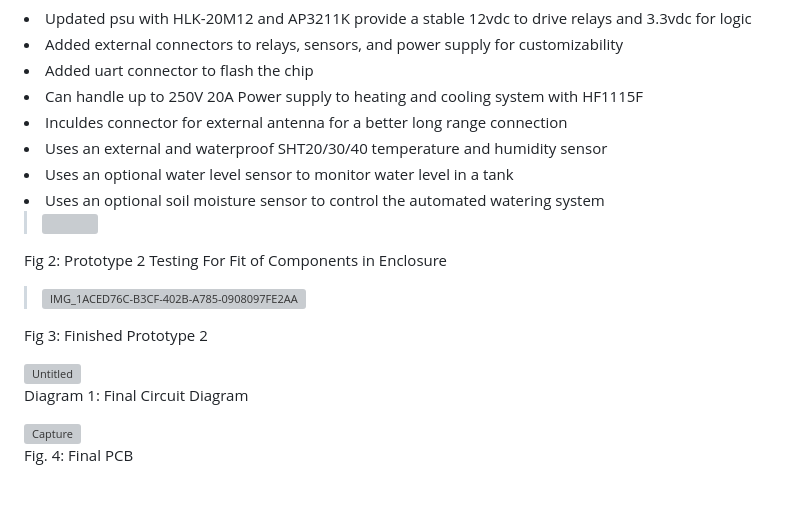
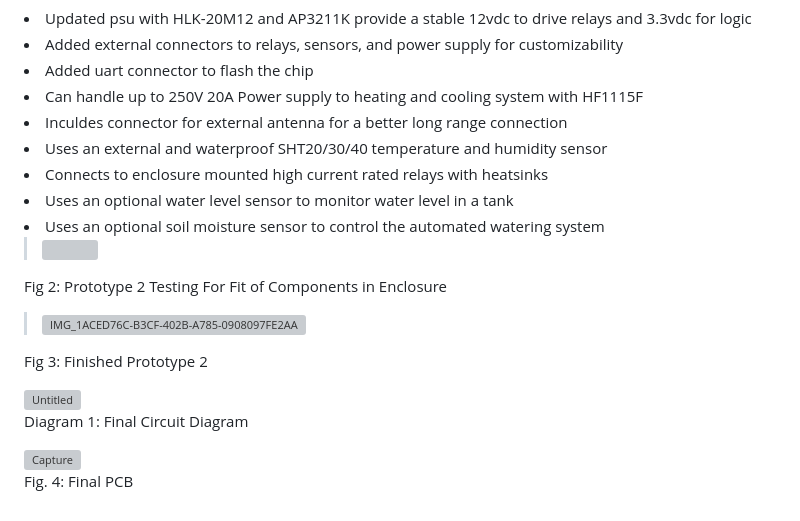
Before and after one commit to joshuaglenen/Greenhouse-Monitor, a Markdown page: README.md, the part around one of its changes. Rendered like a GitHub page; grey boxes are pictures that could not be loaded.

```diff
--- a/README.md
+++ b/README.md
@@ -71,6 +71,7 @@ For the final design:
 <li>Can handle up to 250V 20A Power supply to heating and cooling system with HF1115F</li>
 <li>Inculdes connector for external antenna for a better long range connection</li></li>
 <li>Uses an external and waterproof SHT20/30/40 temperature and humidity sensor </li></li>
+<li>Connects to enclosure mounted high current rated relays with heatsinks</li></li>
 <li>Uses an optional water level sensor to monitor water level in a tank</li></li>
 <li>Uses an optional soil moisture sensor to control the automated watering system</li></li>
 
```
Also changed, not shown: other parts of README.md (+3 -2 lines).
